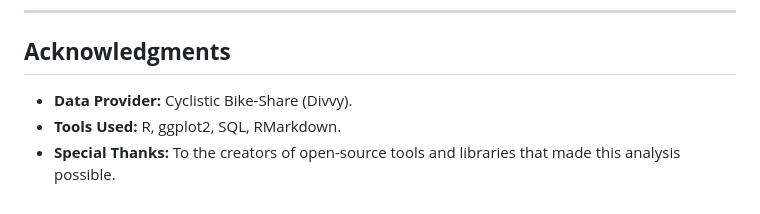
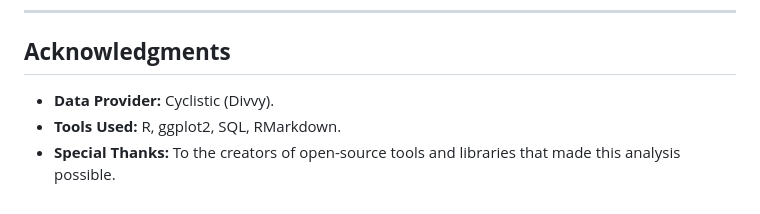
Before and after one commit to gcebolla/Cyclistic, a Markdown page: README.md, the part around the change. Rendered like a GitHub page.

```diff
--- a/README.md
+++ b/README.md
@@ -82,6 +82,6 @@ See the [LICENSE](LICENSE) file for more details.
 ---
 
 ## **Acknowledgments**
-- **Data Provider:** Cyclistic Bike-Share (Divvy).
+- **Data Provider:** Cyclistic (Divvy).
 - **Tools Used:** R, ggplot2, SQL, RMarkdown.
 - **Special Thanks:** To the creators of open-source tools and libraries that made this analysis possible.
```
